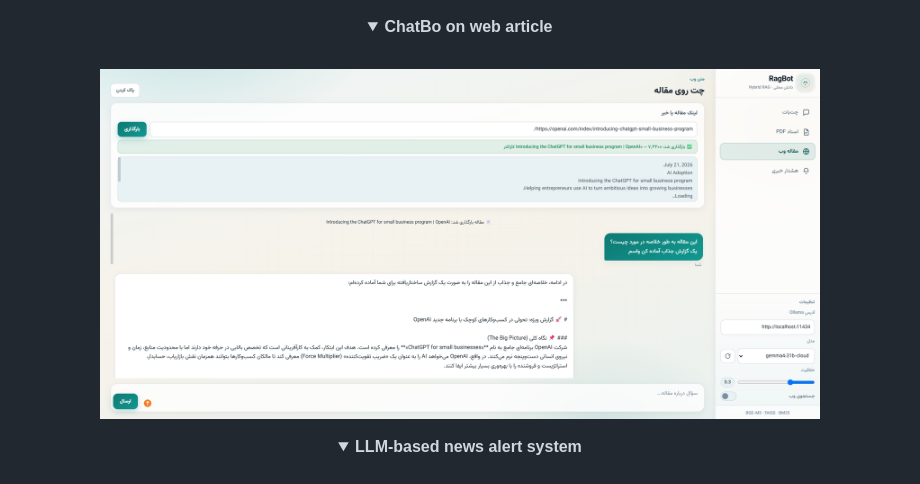
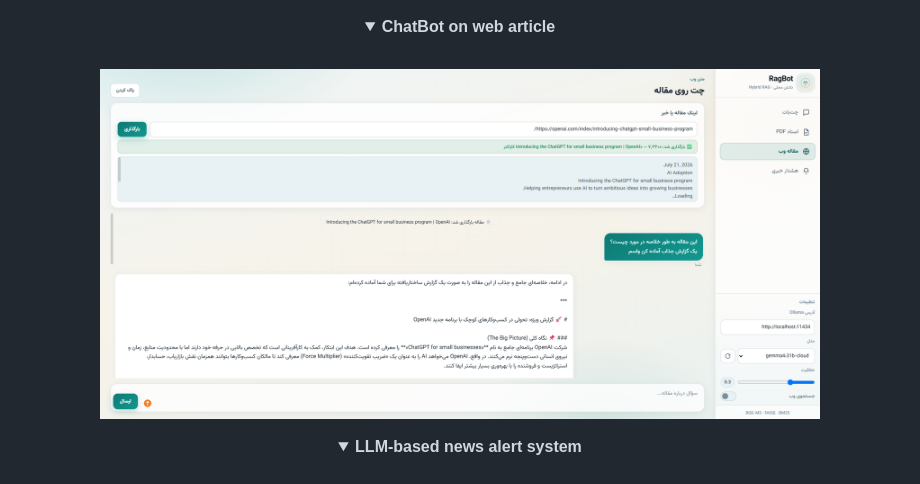
Before and after one commit to M-Taghizadeh/RagLLM, a Markdown page: README.md, the part around one of its changes. GitHub-like rendering; folded sections open.

```diff
--- a/README.md
+++ b/README.md
@@ -37,5 +37,5 @@ A locally-hosted RAG (Retrieval-Augmented Generation) system with a decoupled Ba
 </details>
 
 <details>
-<summary><b>ChatBo on web article</b></summary>
+<summary><b>ChatBot on web article</b></summary>
 <br>
```
Also changed, not shown: other parts of README.md (+1 -1 lines).
